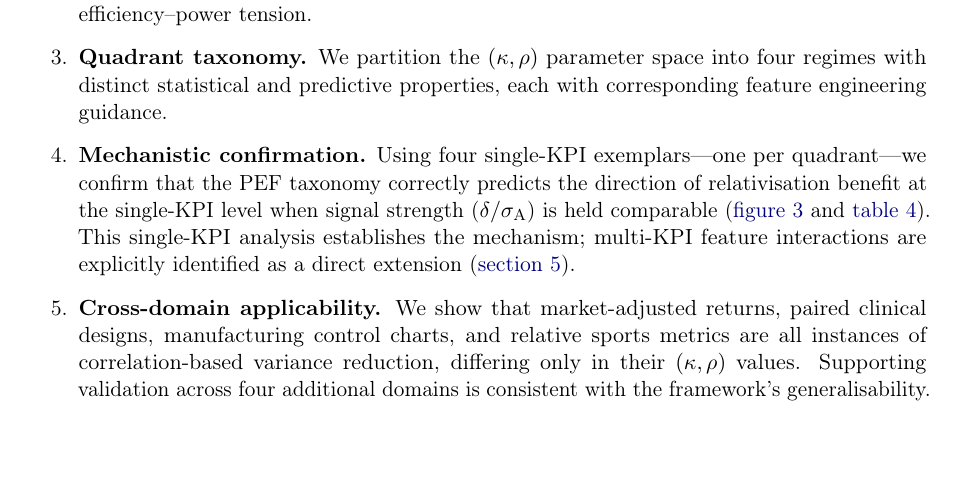
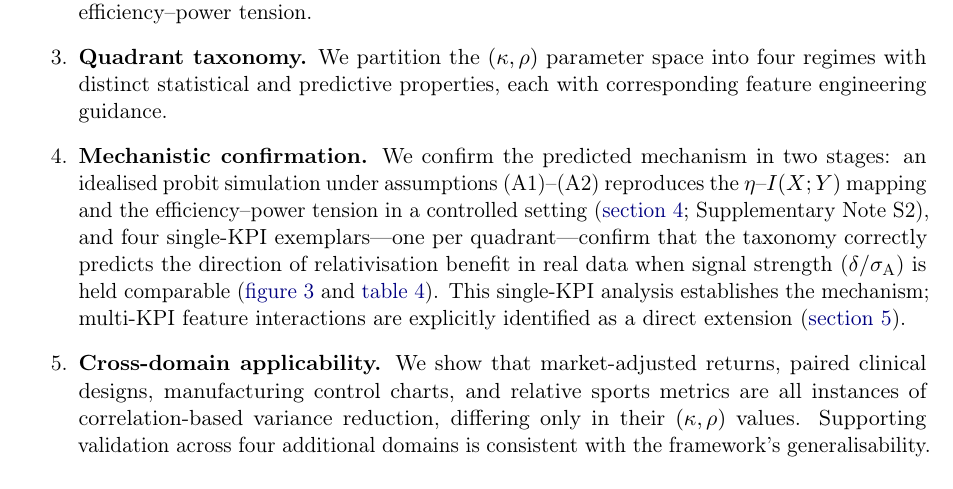
Before and after one commit to AroundInteger/pef-empirical, a LaTeX paper (main.tex, which reads sections/introduction.tex): part of page 4 of 39, cut so that both start at the same text, the shorter picture padded with empty space. Compiled offline with pdfLaTeX.

Commit message:
Acknowledge idealised simulation in contribution 4.
Mechanistic confirmation now spans controlled (A1)–(A2) probit simulation and single-KPI exemplars, matching the three-tier validation framing without adding a sixth contribution.

Co-authored-by: Cursor <cursoragent@cursor.com>

```diff
--- a/sections/introduction.tex
+++ b/sections/introduction.tex
@@ -49,7 +49,7 @@ This paper makes the following contributions:
   \item \textbf{PEF generalisation.} We extend Fisher's paired efficiency to unequal variances through a distribution-free formula (\cref{eq:pef}).
   \item \textbf{Information content relationship.} Under bivariate normality, we derive a closed-form relationship between $\eta$ and the mutual information $I(X;Y)$ \parencite{cover2006,guyon2003}, clarifying the efficiency--power tension.
   \item \textbf{Quadrant taxonomy.} We partition the $(\kappa,\rho)$ parameter space into four regimes with distinct statistical and predictive properties, each with corresponding feature engineering guidance.
-  \item \textbf{Mechanistic confirmation.} Using four single-KPI exemplars---one per quadrant---we confirm that the PEF taxonomy correctly predicts the direction of relativisation benefit at the single-KPI level when signal strength ($\delta/\sigma_{\mathrm{A}}$) is held comparable (\cref{fig:pef_ml,tab:exemplars}). This single-KPI analysis establishes the mechanism; multi-KPI feature interactions are explicitly identified as a direct extension (\cref{sec:discussion}).
+  \item \textbf{Mechanistic confirmation.} We confirm the predicted mechanism in two stages: an idealised probit simulation under assumptions~(A1)--(A2) reproduces the $\eta$--$I(X;Y)$ mapping and the efficiency--power tension in a controlled setting (\cref{sec:results}; Supplementary~Note~S2), and four single-KPI exemplars---one per quadrant---confirm that the taxonomy correctly predicts the direction of relativisation benefit in real data when signal strength ($\delta/\sigma_{\mathrm{A}}$) is held comparable (\cref{fig:pef_ml,tab:exemplars}). This single-KPI analysis establishes the mechanism; multi-KPI feature interactions are explicitly identified as a direct extension (\cref{sec:discussion}).
   \item \textbf{Cross-domain applicability.} We show that market-adjusted returns, paired clinical designs, manufacturing control charts, and relative sports metrics are all instances of correlation-based variance reduction, differing only in their $(\kappa,\rho)$ values. Supporting validation across four additional domains is consistent with the framework's generalisability.
 \end{enumerate}
 
```
